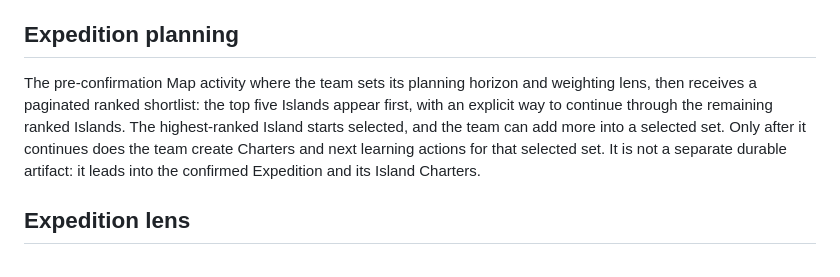
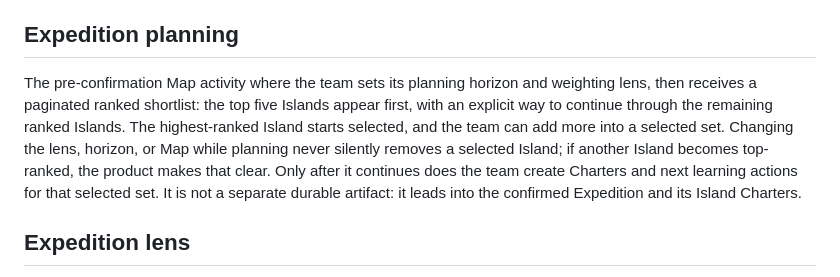
Before and after one commit to nogna/opportunity-atlas, a Markdown page: CONTEXT.md, the part around the change. GitHub-like rendering.

Commit message:
Preserve Expedition planning selections (#32)

```diff
--- a/CONTEXT.md
+++ b/CONTEXT.md
@@ -38,7 +38,7 @@ A first-class, team-confirmed, evidence-seeking commitment to the one Island the
 
 ## Expedition planning
 
-The pre-confirmation Map activity where the team sets its planning horizon and weighting lens, then receives a paginated ranked shortlist: the top five Islands appear first, with an explicit way to continue through the remaining ranked Islands. The highest-ranked Island starts selected, and the team can add more into a selected set. Only after it continues does the team create Charters and next learning actions for that selected set. It is not a separate durable artifact: it leads into the confirmed Expedition and its Island Charters.
+The pre-confirmation Map activity where the team sets its planning horizon and weighting lens, then receives a paginated ranked shortlist: the top five Islands appear first, with an explicit way to continue through the remaining ranked Islands. The highest-ranked Island starts selected, and the team can add more into a selected set. Changing the lens, horizon, or Map while planning never silently removes a selected Island; if another Island becomes top-ranked, the product makes that clear. Only after it continues does the team create Charters and next learning actions for that selected set. It is not a separate durable artifact: it leads into the confirmed Expedition and its Island Charters.
 
 ## Expedition lens
 
```
Also changed, not shown: docs/planning/opportunity-map-prototype-brief.md (+1 -1 lines).
